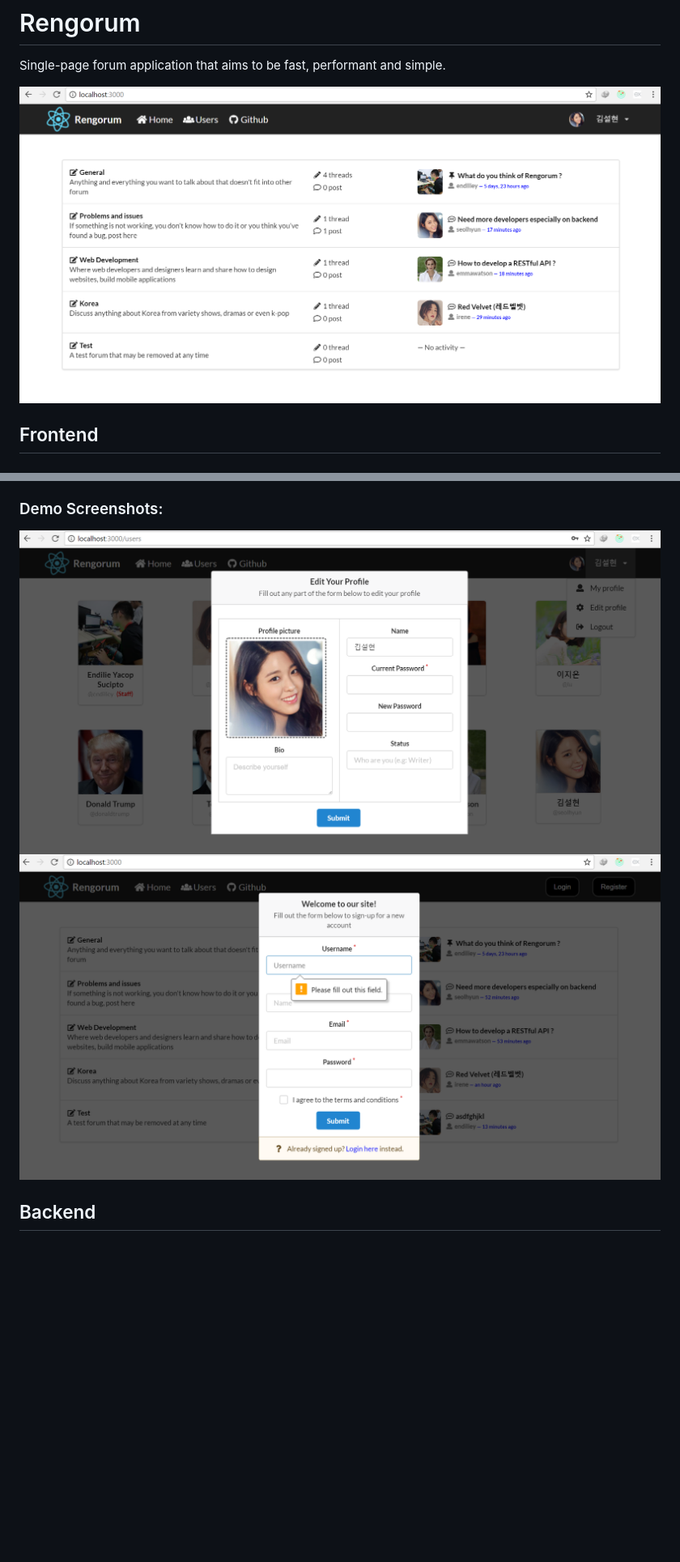
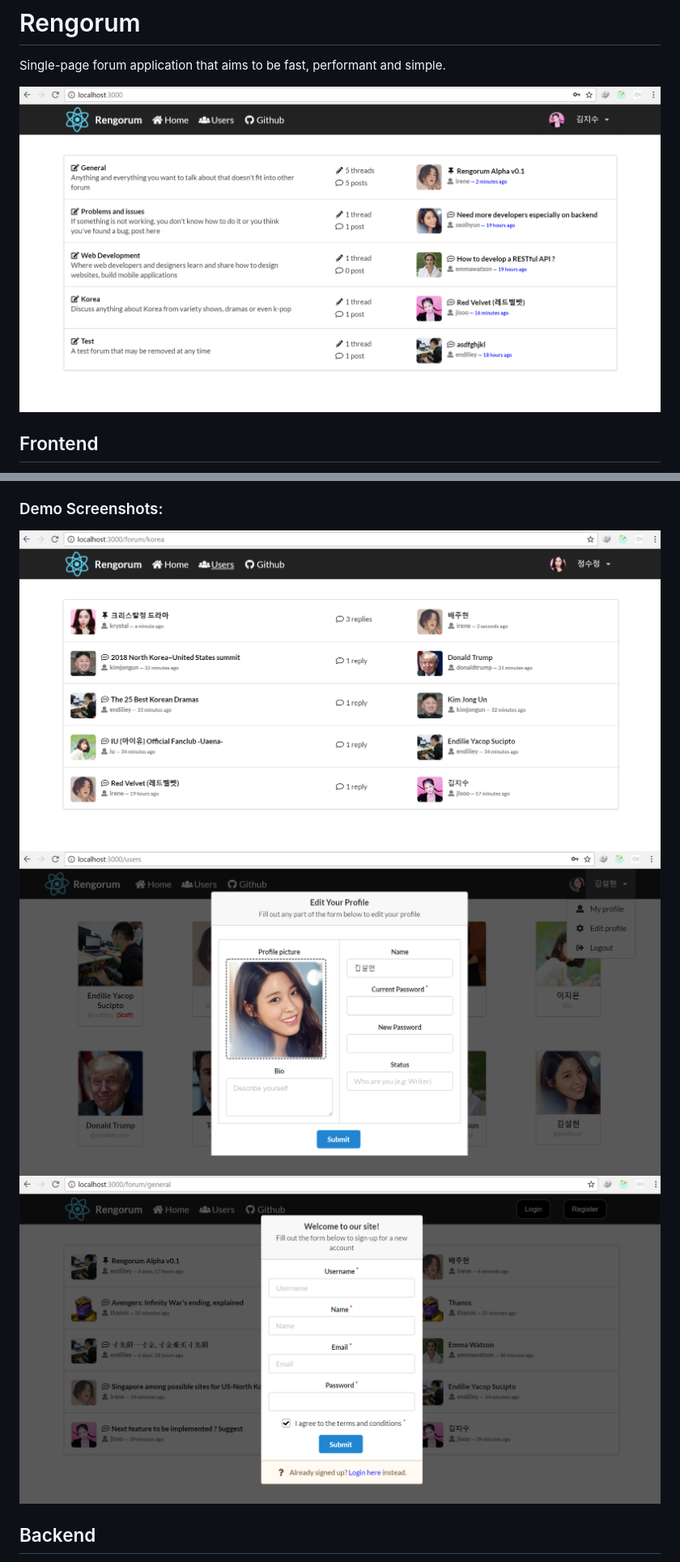
Before and after one commit to top-talent0112/Django-React-Combination, a Markdown page: README.md, 2 parts joined by grey strips. Shown: that part at 81% size. Rendered like a GitHub page; pictures changed too: preview/frontend_1.PNG, preview/frontend_2.PNG, preview/frontend_3.PNG; blank space fills up the shorter version.

Commit message:
update preview

```diff
--- a/README.md
+++ b/README.md
@@ -16,6 +16,7 @@ Single-page forum application that aims to be fast, performant and simple.
 ### Demo Screenshots:
 ![Screenshot 2](preview/frontend_2.PNG)
 ![Screenshot 3](preview/frontend_3.PNG)
+![Screenshot 4](preview/frontend_4.PNG)
 
 ## Backend
 > The backend is a scalable system that provides data through its RESTful API (browseable API available), written in Python and built with following technologies:
```
Also changed, not shown: other parts of README.md (+4 -4 lines), 1 other file.
